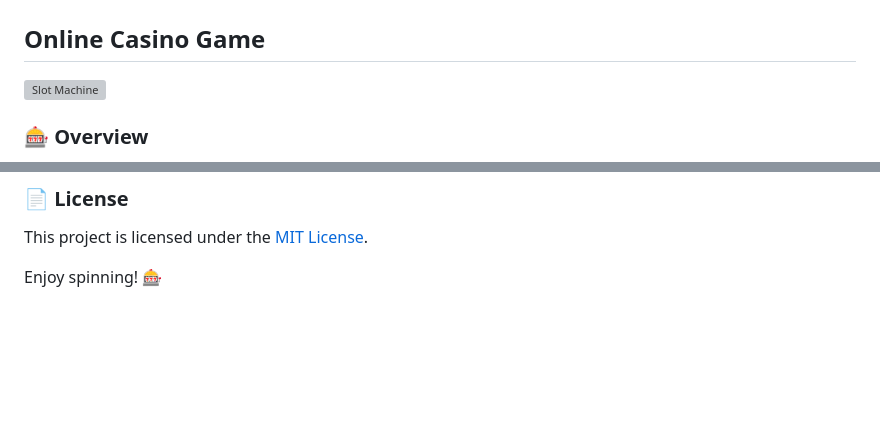
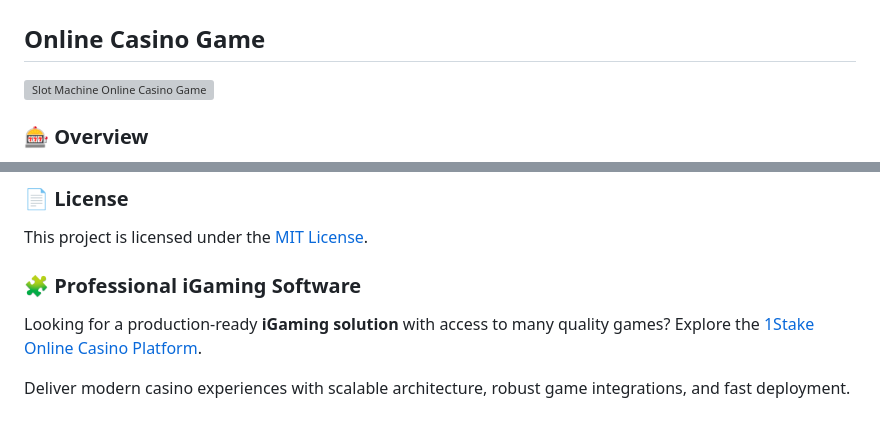
Before and after one commit to 1stake/slot-machine-online-casino-game, a Markdown page: README.md, 2 parts joined by grey strips. Drawn GitHub-style; blank space fills up the shorter version; grey boxes are pictures that could not be loaded.

Commit message:
Update README with new features and links
Added a professional iGaming software section and a play link.

```diff
--- a/README.md
+++ b/README.md
@@ -1,7 +1,7 @@
 # Slot Machine
 ## Online Casino Game
 
-![Slot Machine](https://raw.githubusercontent.com/1stake/assets/b3e211525769c4a704ec775708fff66c70dc07f9/slot-machine-online-casino-game-plugin.webp)
+[![Slot Machine Online Casino Game](https://raw.githubusercontent.com/1stake/assets/b3e211525769c4a704ec775708fff66c70dc07f9/slot-machine-online-casino-game-plugin.webp)](https://1stake.github.io/slot-machine-online-casino-game/)
 
 ### 🎰 Overview
 An HTML5 / JavaScript slot machine game that lets users spin and win like in a real **online casino**, but without real money.
@@ -110,4 +112,8 @@ No real wagers, no cash-out, no gambling functionality.
 ### 📄 License
 This project is licensed under the [MIT License](LICENSE).
 
-Enjoy spinning! 🎰
+### 🧩 Professional iGaming Software
+Looking for a production‑ready **iGaming solution** with access to many quality games?
+Explore the [1Stake Online Casino Platform](https://1stake.app).
+
+Deliver modern casino experiences with scalable architecture, robust game integrations, and fast deployment.
```
Also changed, not shown: other parts of README.md (+2 -0 lines).
